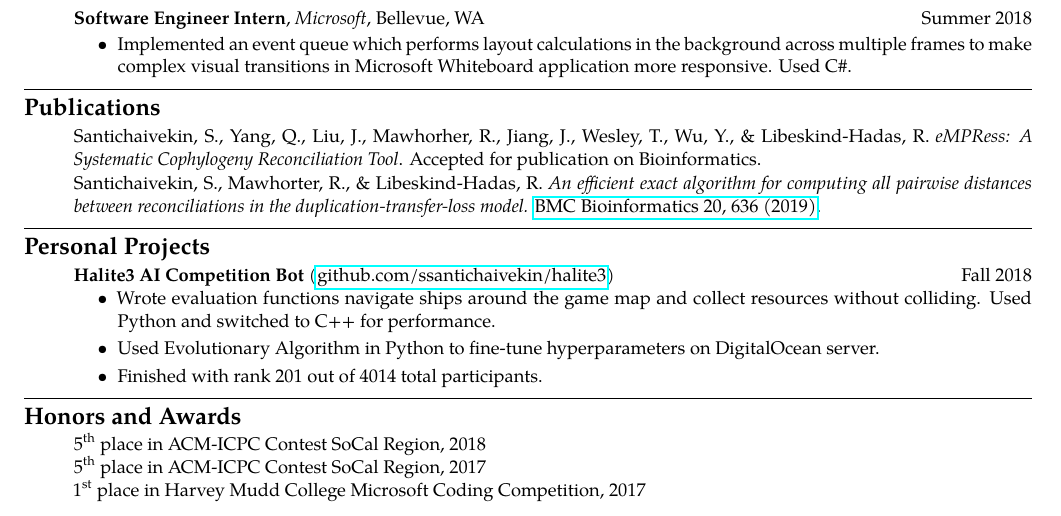
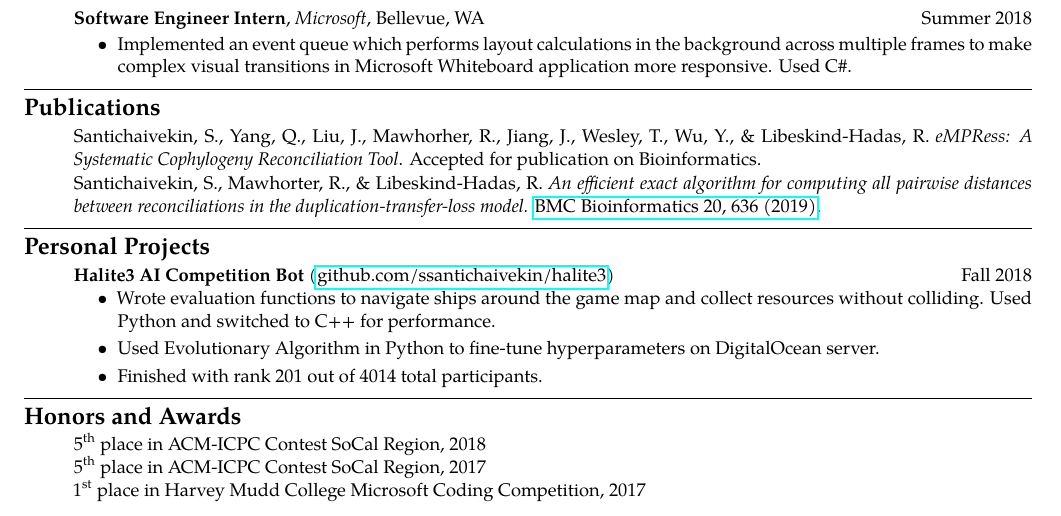
Before and after one commit to ssantichaivekin/resume, a LaTeX CV (resume.tex): part of the page, cut so that both start at the same text. Compiled offline with pdfLaTeX.

Commit message:
fix minor grammatical error

```diff
--- a/resume.tex
+++ b/resume.tex
@@ -150,7 +150,7 @@
     {\textbf{Halite3 AI Competition Bot} (\href{https://github.com/ssantichaivekin/halite3}
     {github.com/ssantichaivekin/halite3})\hfill {Fall 2018}}
     \begin{itemize}[label=\textbullet]
-        \item  Wrote evaluation functions navigate ships around the game map and collect resources without colliding.
+        \item  Wrote evaluation functions to navigate ships around the game map and collect resources without colliding.
         Used Python and switched to C++ for performance.
         \item Used Evolutionary Algorithm in Python to fine-tune hyperparameters on DigitalOcean server.
         \item Finished with rank 201 out of 4014 total participants.
```
Also changed, not shown: resume.pdf.
